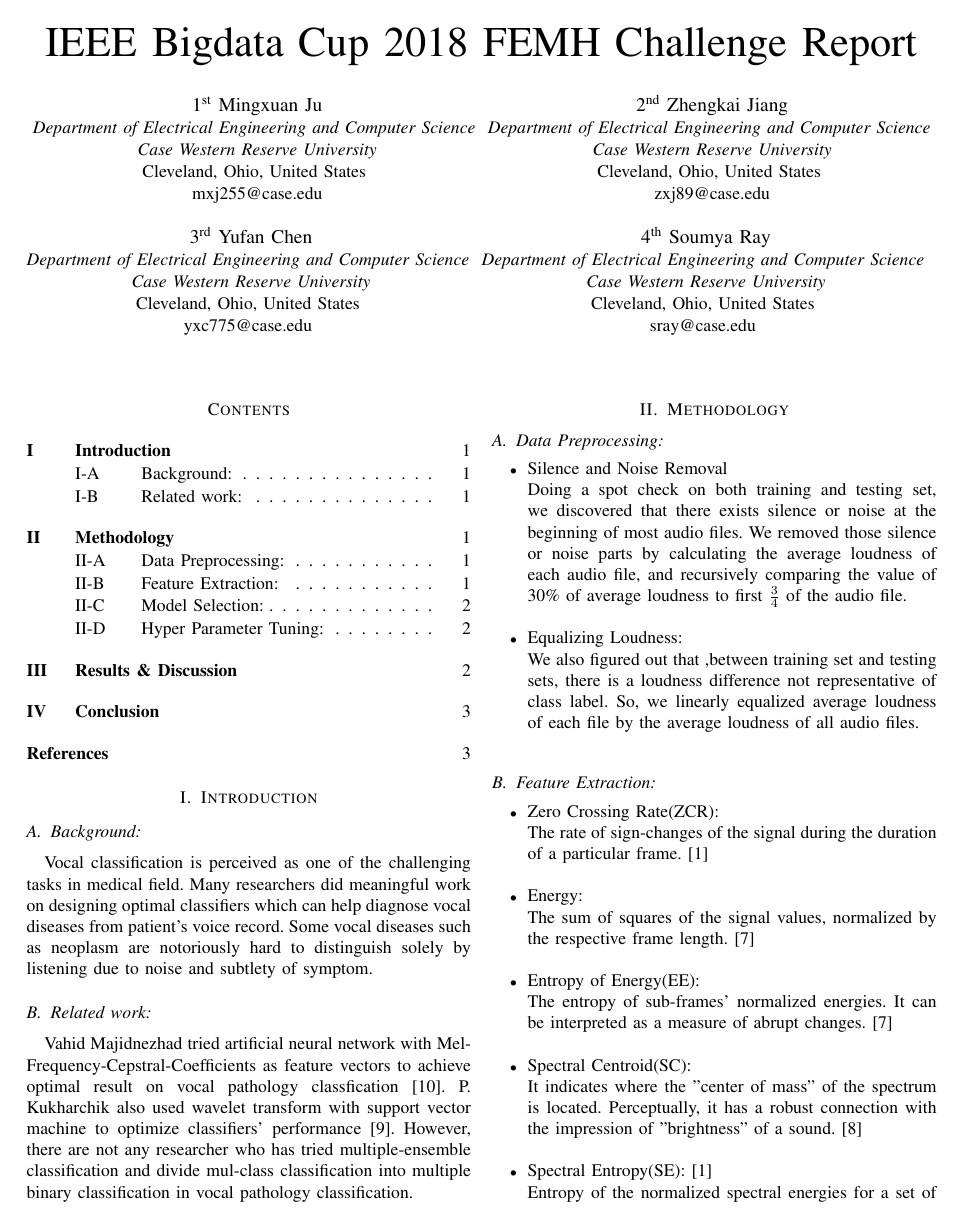
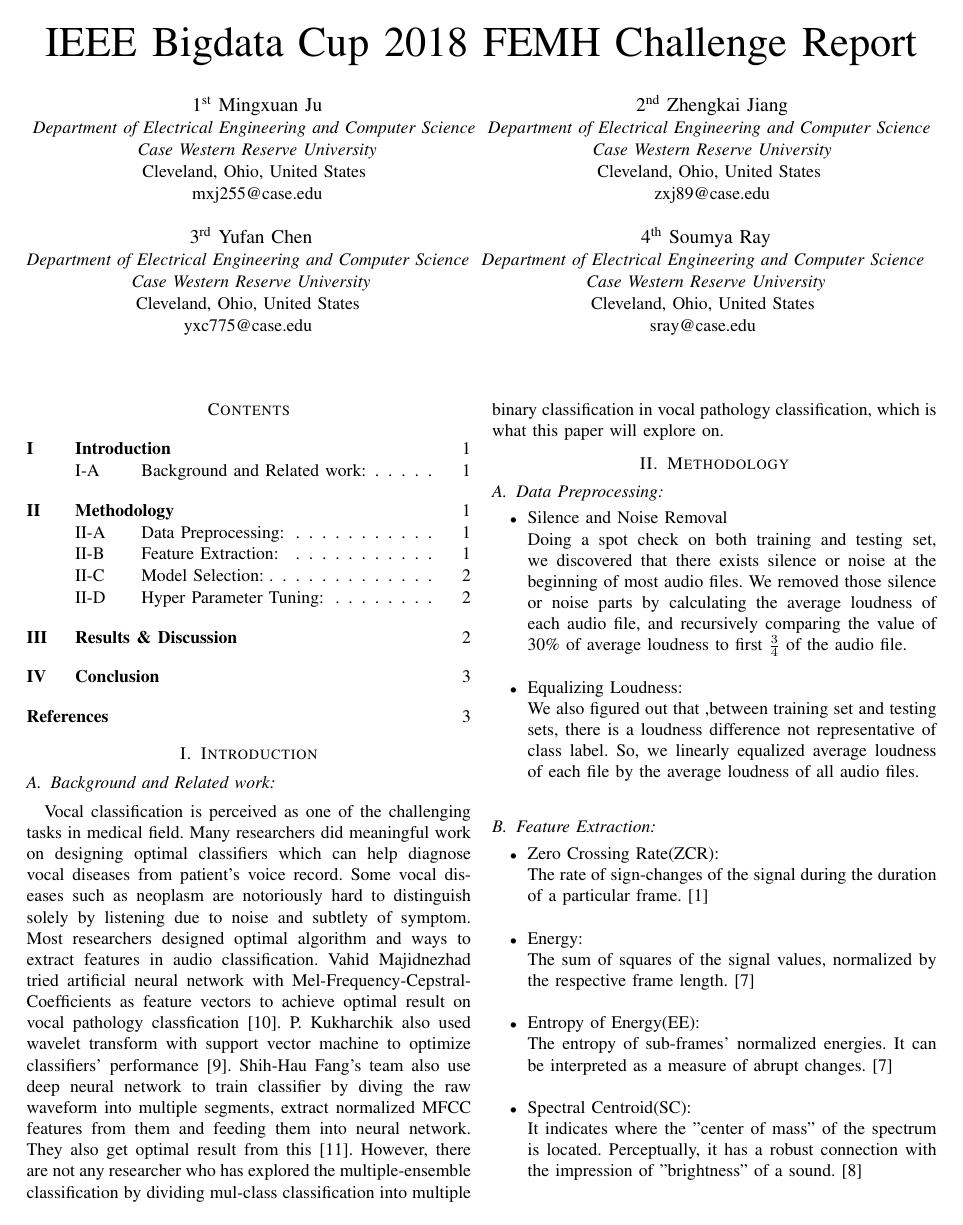
Before and after one commit to jumxglhf/ieee_audio, a LaTeX paper (paper/conference_041818.tex, which reads paper/Background.tex): page 1 of 3. Compiled offline with pdfLaTeX; a missing font is replaced by an installed copy or a similar font; a LaTeX package or settings file that is missing is left out.

Commit message:
add more contents into background

```diff
--- a/paper/Background.tex
+++ b/paper/Background.tex
@@ -1,4 +1,5 @@
-\subsection{Background:}
+\subsection{Background and Related work:}
 	Vocal classification is perceived as one of the challenging tasks in medical field. Many researchers did meaningful work on designing optimal classifiers which can help diagnose vocal diseases from patient's voice record. Some vocal diseases such as neoplasm are notoriously hard to distinguish solely by listening due to noise and subtlety of symptom.
-\subsection{Related work:}
-	Vahid Majidnezhad tried artificial neural network with Mel-Frequency-Cepstral-Coefficients as feature vectors to achieve optimal result on vocal pathology classfication\cite{b5}. P. Kukharchik also used wavelet transform with support vector machine to optimize classifiers' performance\cite{b4}. However, there are not any researcher who has tried multiple-ensemble classification and divide mul-class classification into multiple binary classification in vocal pathology classification.
+	Most researchers designed optimal algorithm and ways to extract features in audio classification.
+	Vahid Majidnezhad tried artificial neural network with Mel-Frequency-Cepstral-Coefficients as feature vectors to achieve optimal result on vocal pathology classfication\cite{b5}. P. Kukharchik also used wavelet transform with support vector machine to optimize classifiers' performance\cite{b4}. Shih-Hau Fang's team also use deep neural network to train classifier by diving the raw waveform into multiple segments, extract normalized MFCC features from them and feeding them into neural network. They also get optimal result from this\cite{b9}.
+	However, there are not any researcher who has explored the multiple-ensemble classification by dividing mul-class classification into multiple binary classification in vocal pathology classification, which is what this paper will explore on.
```
Also changed, not shown: paper/conference_041818.tex (+6 -0 lines).
